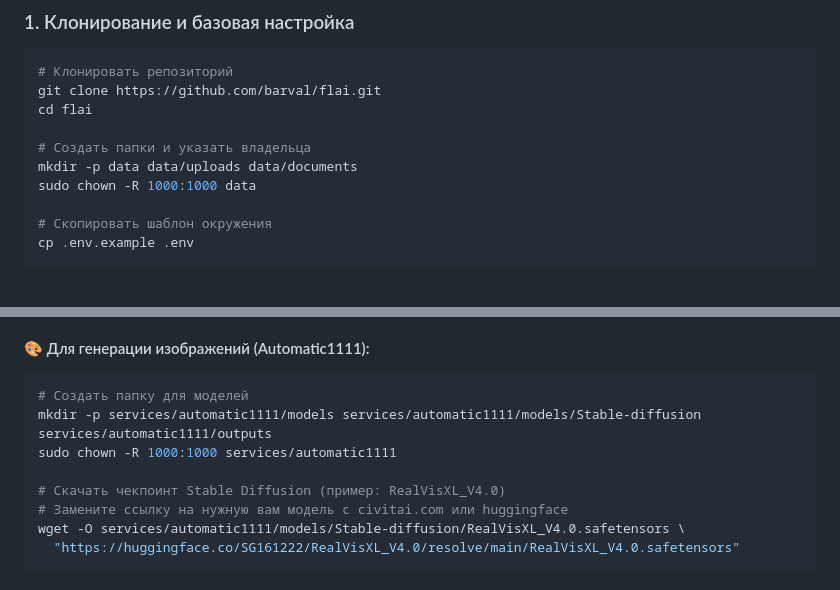
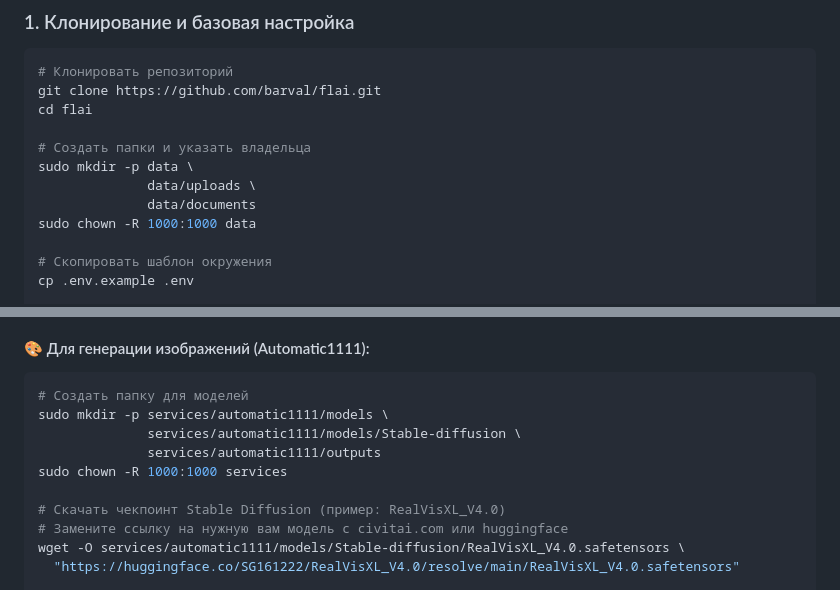
Before and after one commit to barval/flai, a Markdown page: README-ru.md, 2 parts joined by grey strips. Drawn GitHub-style; blank space fills up the shorter version.

Commit message:
правки README

````diff
--- a/README-ru.md
+++ b/README-ru.md
@@ -123,7 +123,9 @@ git clone https://github.com/barval/flai.git
 cd flai
 
 # Создать папки и указать владельца
-mkdir -p data data/uploads data/documents
+sudo mkdir -p data \
+              data/uploads \
+              data/documents
 sudo chown -R 1000:1000 data
 
 # Скопировать шаблон окружения
@@ -145,8 +147,10 @@ nano .env
 #### 🎨 Для генерации изображений (Automatic1111):
 ```bash
 # Создать папку для моделей
-mkdir -p services/automatic1111/models services/automatic1111/models/Stable-diffusion services/automatic1111/outputs
-sudo chown -R 1000:1000 services/automatic1111
+sudo mkdir -p services/automatic1111/models \
+              services/automatic1111/models/Stable-diffusion \
+              services/automatic1111/outputs
+sudo chown -R 1000:1000 services
 
 # Скачать чекпоинт Stable Diffusion (пример: RealVisXL_V4.0)
 # Замените ссылку на нужную вам модель с civitai.com или huggingface
````
Also changed, not shown: README.md (+7 -3 lines).
